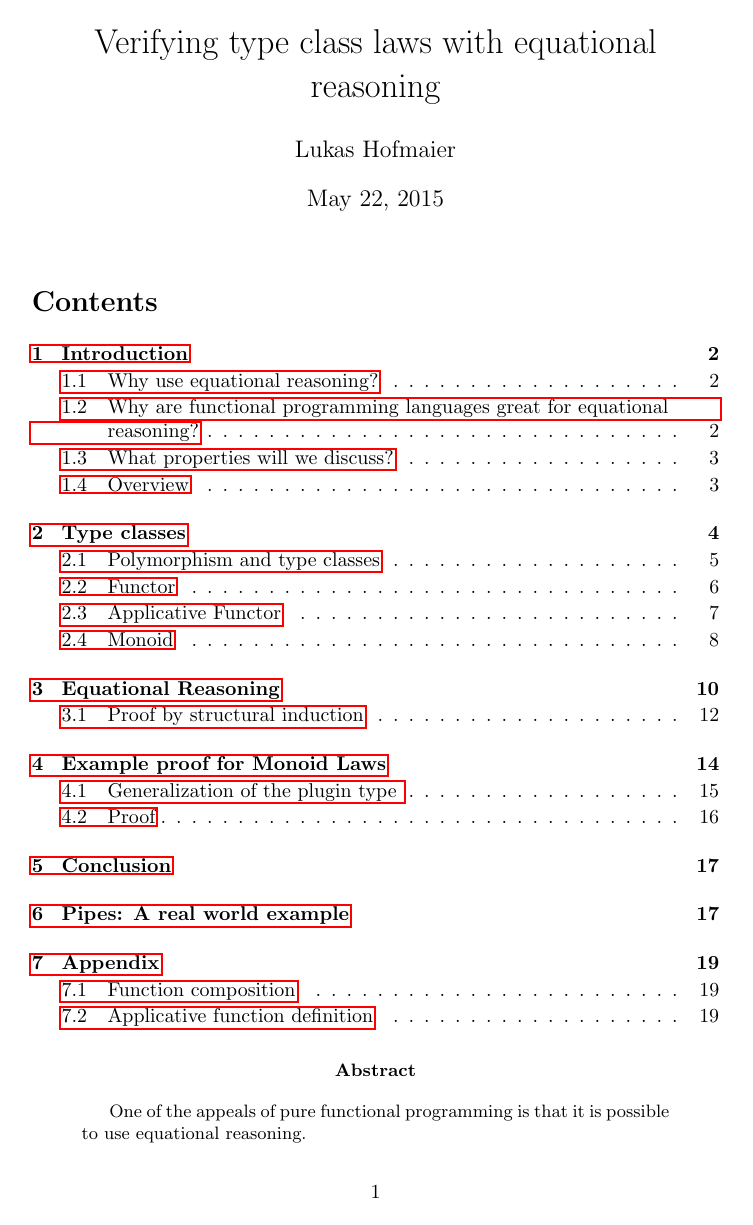
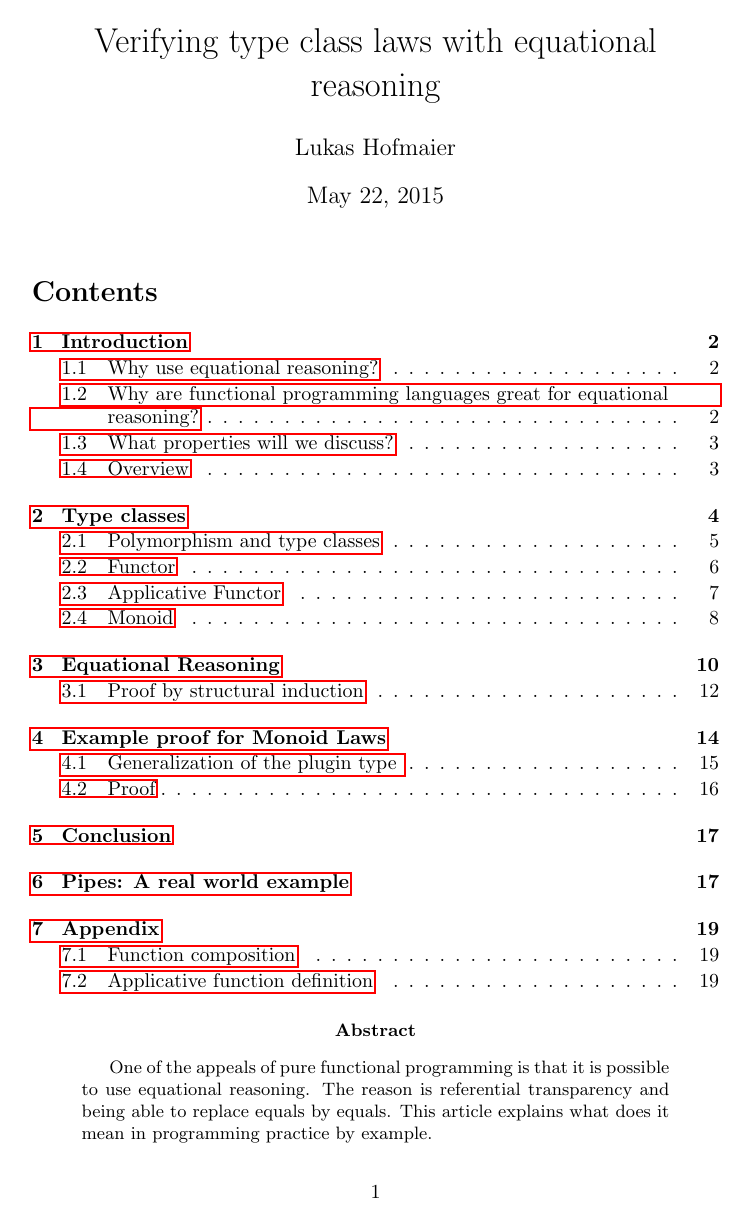
Before and after one commit to Hofmaier/robertson, a LaTeX paper (master.tex): page 1 of 20. Compiled offline with pdfLaTeX.

Commit message:
abstract erweitert

```diff
--- a/master.tex
+++ b/master.tex
@@ -8,9 +8,11 @@
 \usepackage{todonotes}
 \usepackage{hyperref}
 \usepackage[xindy]{glossaries}
+\usepackage{fancyvrb}
 \makeglossaries
 \newfloat{program}{thp}{lop}
 \floatname{program}{Listing}
+\VerbatimFootnotes
 \author{Lukas Hofmaier}
 \title{Verifying type class laws with equational reasoning}
 
@@ -42,7 +44,7 @@ description={ a type class is a type system construct that supports ad hoc polym
 \tableofcontents
 
 \begin{abstract}
-One of the appeals of pure functional programming is that it is possible to use  equational  reasoning.
+One of the appeals of pure functional programming is that it is possible to use  equational  reasoning. The reason is referential transparency and being able to replace equals by equals. This article explains what does it mean in programming practice by example.
 \end{abstract}
 
 \input{introduction}
```
